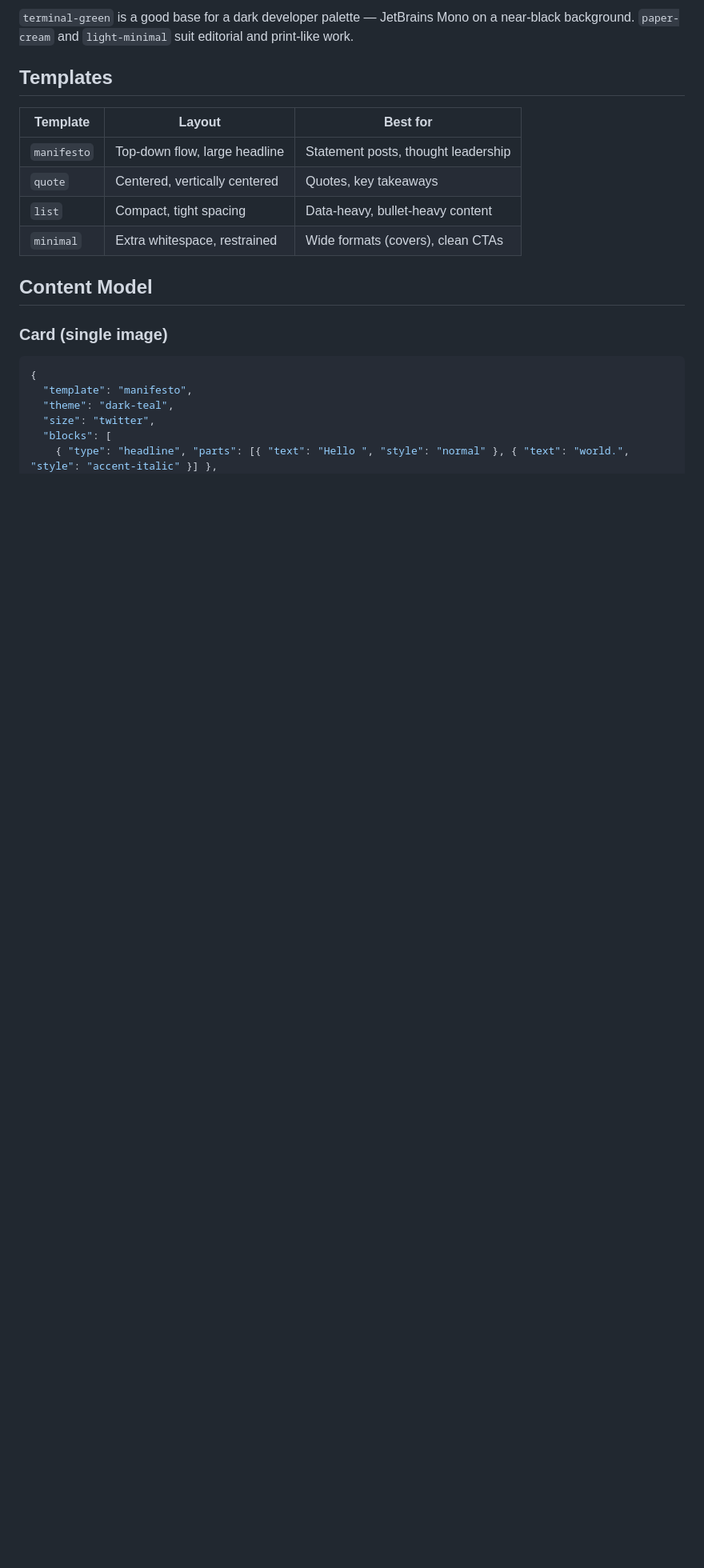
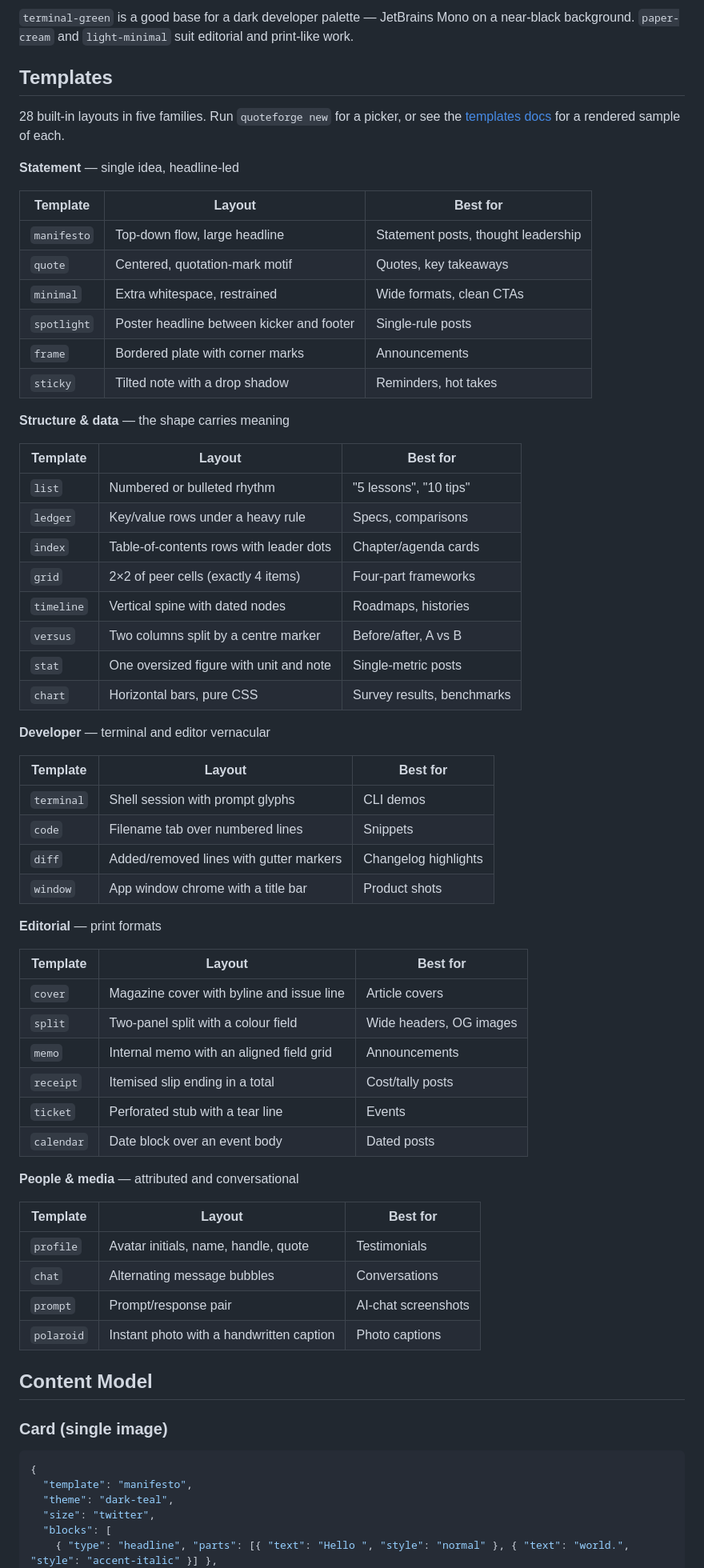
Before and after one commit to lordvins226/quoteforge, a Markdown page: README.md, the part around one of its changes. Shown at 80% size. Drawn GitHub-style; blank space fills up the shorter version.

Commit message:
docs(quoteforge[readme]): document all 28 templates, new block types, and eyebrow

```diff
--- a/README.md
+++ b/README.md
@@ -292,12 +292,61 @@ work.
 
 ## Templates
 
+28 built-in layouts in five families. Run `quoteforge new` for a picker, or see the
+[templates docs](https://quoteforge.dev/docs/templates) for a rendered sample of each.
+
+**Statement** — single idea, headline-led
+
 | Template | Layout | Best for |
 |----------|--------|----------|
 | `manifesto` | Top-down flow, large headline | Statement posts, thought leadership |
-| `quote` | Centered, vertically centered | Quotes, key takeaways |
-| `list` | Compact, tight spacing | Data-heavy, bullet-heavy content |
-| `minimal` | Extra whitespace, restrained | Wide formats (covers), clean CTAs |
+| `quote` | Centered, quotation-mark motif | Quotes, key takeaways |
+| `minimal` | Extra whitespace, restrained | Wide formats, clean CTAs |
+| `spotlight` | Poster headline between kicker and footer | Single-rule posts |
+| `frame` | Bordered plate with corner marks | Announcements |
+| `sticky` | Tilted note with a drop shadow | Reminders, hot takes |
+
+**Structure & data** — the shape carries meaning
+
+| Template | Layout | Best for |
+|----------|--------|----------|
+| `list` | Numbered or bulleted rhythm | "5 lessons", "10 tips" |
+| `ledger` | Key/value rows under a heavy rule | Specs, comparisons |
+| `index` | Table-of-contents rows with leader dots | Chapter/agenda cards |
+| `grid` | 2×2 of peer cells (exactly 4 items) | Four-part frameworks |
+| `timeline` | Vertical spine with dated nodes | Roadmaps, histories |
+| `versus` | Two columns split by a centre marker | Before/after, A vs B |
+| `stat` | One oversized figure with unit and note | Single-metric posts |
+| `chart` | Horizontal bars, pure CSS | Survey results, benchmarks |
+
+**Developer** — terminal and editor vernacular
+
+| Template | Layout | Best for |
+|----------|--------|----------|
+| `terminal` | Shell session with prompt glyphs | CLI demos |
+| `code` | Filename tab over numbered lines | Snippets |
+| `diff` | Added/removed lines with gutter markers | Changelog highlights |
+| `window` | App window chrome with a title bar | Product shots |
+
+**Editorial** — print formats
+
+| Template | Layout | Best for |
+|----------|--------|----------|
+| `cover` | Magazine cover with byline and issue line | Article covers |
+| `split` | Two-panel split with a colour field | Wide headers, OG images |
+| `memo` | Internal memo with an aligned field grid | Announcements |
+| `receipt` | Itemised slip ending in a total | Cost/tally posts |
+| `ticket` | Perforated stub with a tear line | Events |
+| `calendar` | Date block over an event body | Dated posts |
+
+**People & media** — attributed and conversational
+
+| Template | Layout | Best for |
+|----------|--------|----------|
+| `profile` | Avatar initials, name, handle, quote | Testimonials |
+| `chat` | Alternating message bubbles | Conversations |
+| `prompt` | Prompt/response pair | AI-chat screenshots |
+| `polaroid` | Instant photo with a handwritten caption | Photo captions |
 
 ## Content Model
 
```
Also changed, not shown: other parts of README.md (+20 -0 lines).
